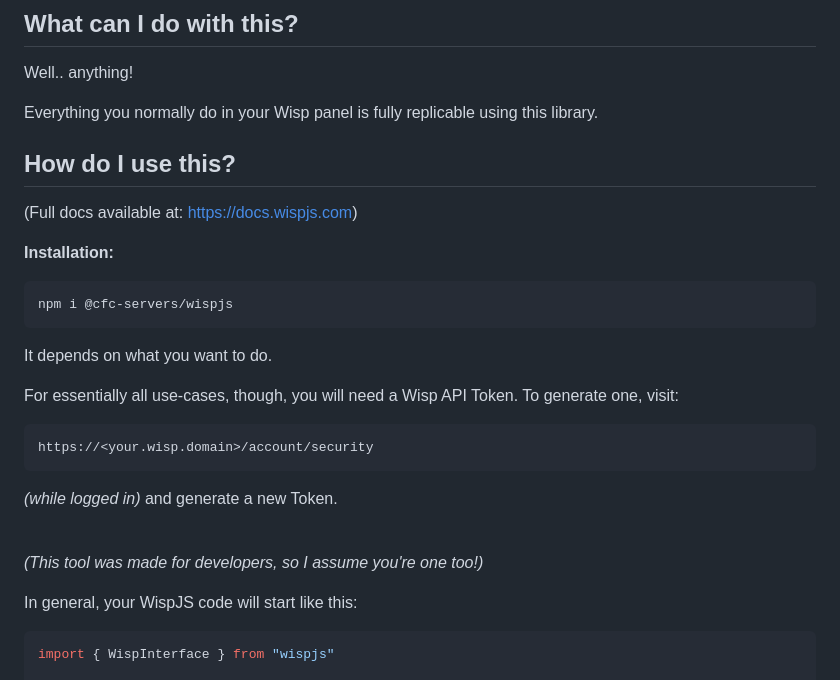
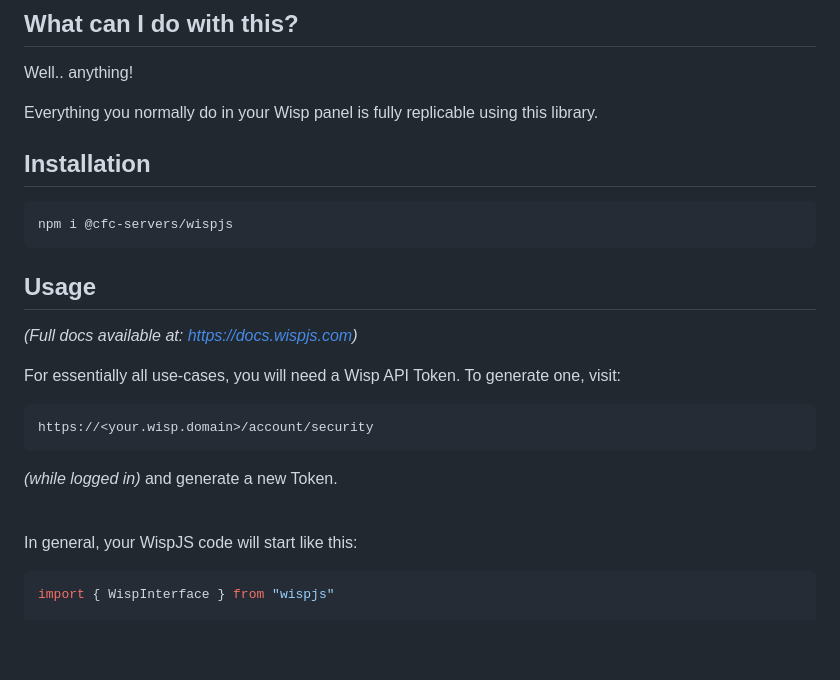
Before and after one commit to CFC-Servers/WispJS, a Markdown page: README.md, the part around the change printed below. Drawn GitHub-style; blank space fills up the shorter version.

````diff
--- a/README.md
+++ b/README.md
@@ -23,19 +23,15 @@ Well.. anything!
 
 Everything you normally do in your Wisp panel is fully replicable using this library.
 
-
-## How do I use this?
-
-(Full docs available at: https://docs.wispjs.com)
-
-**Installation:**
+## Installation
 ```
 npm i @cfc-servers/wispjs
 ```
 
-It depends on what you want to do.
+## Usage
+_(Full docs available at: https://docs.wispjs.com)_
 
-For essentially all use-cases, though, you will need a Wisp API Token.
+For essentially all use-cases, you will need a Wisp API Token.
 To generate one, visit:
 ```
 https://<your.wisp.domain>/account/security
@@ -43,8 +39,6 @@ https://<your.wisp.domain>/account/security
 _(while logged in)_ and generate a new Token.
 
 <br>
-
-_(This tool was made for developers, so I assume you're one too!)_
 
 In general, your WispJS code will start like this:
 ```js
````
Also changed, not shown: other parts of README.md (+12 -12 lines).
